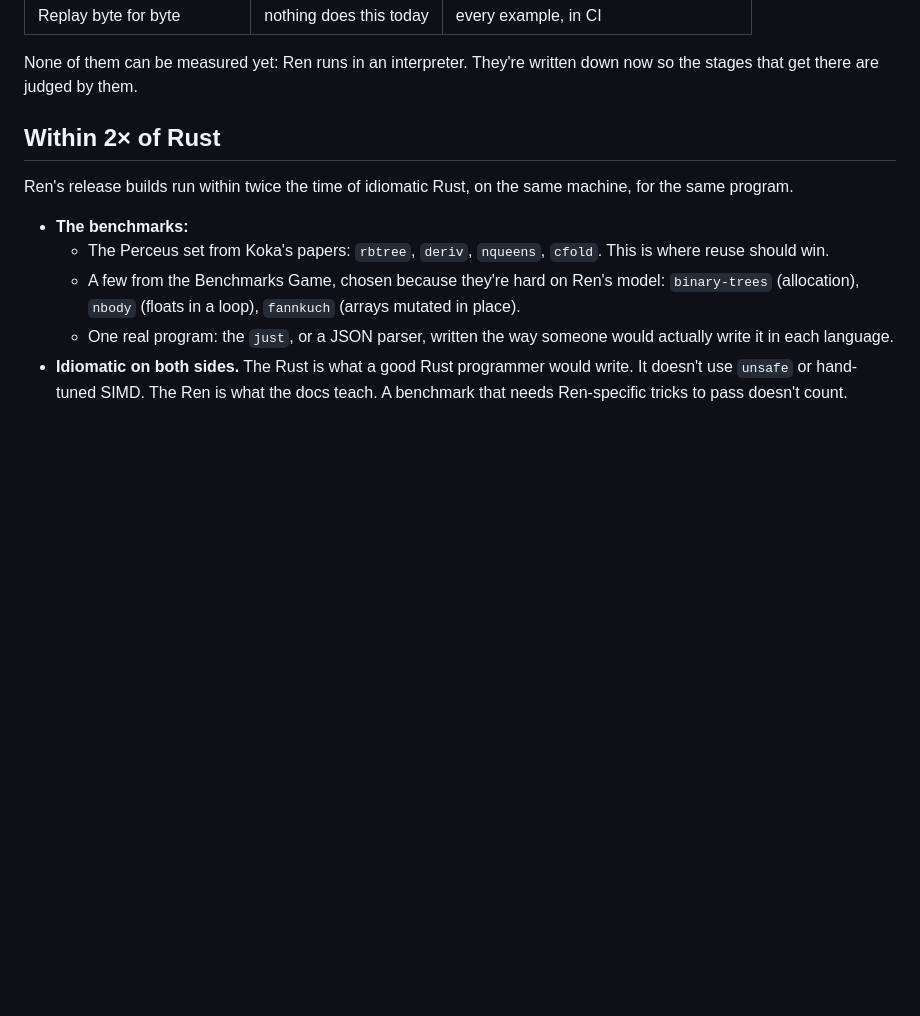
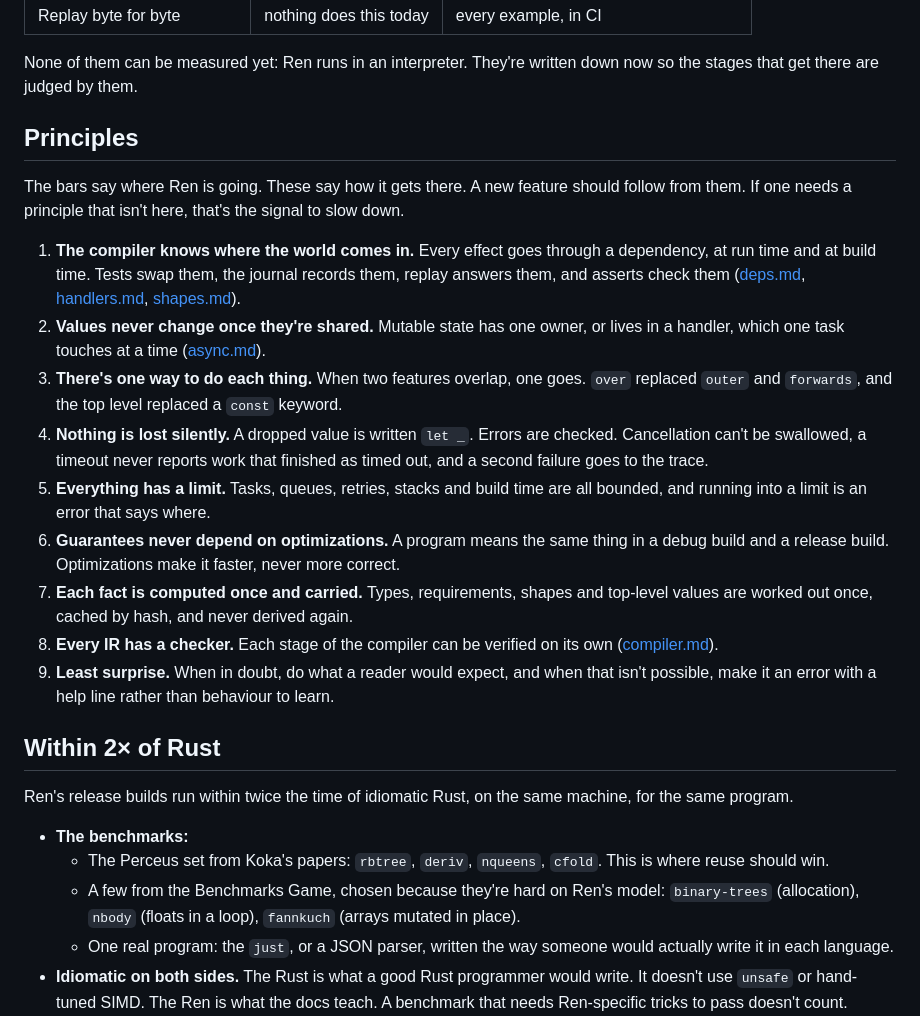
Before and after one commit to Mats-Dodd/ren, a Markdown page: vision.md, the part around the change. GitHub-like rendering; blank space fills up the shorter version.

Commit message:
Add Ren's principles to vision.md
Co-Authored-By: Claude Opus 5.5 <noreply@anthropic.com>

```diff
--- a/vision.md
+++ b/vision.md
@@ -13,6 +13,42 @@ them possible, and a design that would break one needs a very good reason.
 
 None of them can be measured yet: Ren runs in an interpreter. They're
 written down now so the stages that get there are judged by them.
+
+## Principles
+
+The bars say where Ren is going. These say how it gets there. A new
+feature should follow from them. If one needs a principle that isn't
+here, that's the signal to slow down.
+
+1. **The compiler knows where the world comes in.** Every effect goes
+   through a dependency, at run time and at build time. Tests swap them,
+   the journal records them, replay answers them, and asserts check them
+   ([deps.md](deps.md), [handlers.md](handlers.md),
+   [shapes.md](shapes.md)).
+2. **Values never change once they're shared.** Mutable state has one
+   owner, or lives in a handler, which one task touches at a time
+   ([async.md](async.md)).
+3. **There's one way to do each thing.** When two features overlap, one
+   goes. `over` replaced `outer` and `forwards`, and the top level replaced
+   a `const` keyword.
+4. **Nothing is lost silently.** A dropped value is written `let _`.
+   Errors are checked. Cancellation can't be swallowed, a timeout never
+   reports work that finished as timed out, and a second failure goes to
+   the trace.
+5. **Everything has a limit.** Tasks, queues, retries, stacks and build
+   time are all bounded, and running into a limit is an error that says
+   where.
+6. **Guarantees never depend on optimizations.** A program means the same
+   thing in a debug build and a release build. Optimizations make it
+   faster, never more correct.
+7. **Each fact is computed once and carried.** Types, requirements,
+   shapes and top-level values are worked out once, cached by hash, and
+   never derived again.
+8. **Every IR has a checker.** Each stage of the compiler can be verified
+   on its own ([compiler.md](compiler.md)).
+9. **Least surprise.** When in doubt, do what a reader would expect, and
+   when that isn't possible, make it an error with a help line rather than
+   behaviour to learn.
 
 ## Within 2× of Rust
 
```
